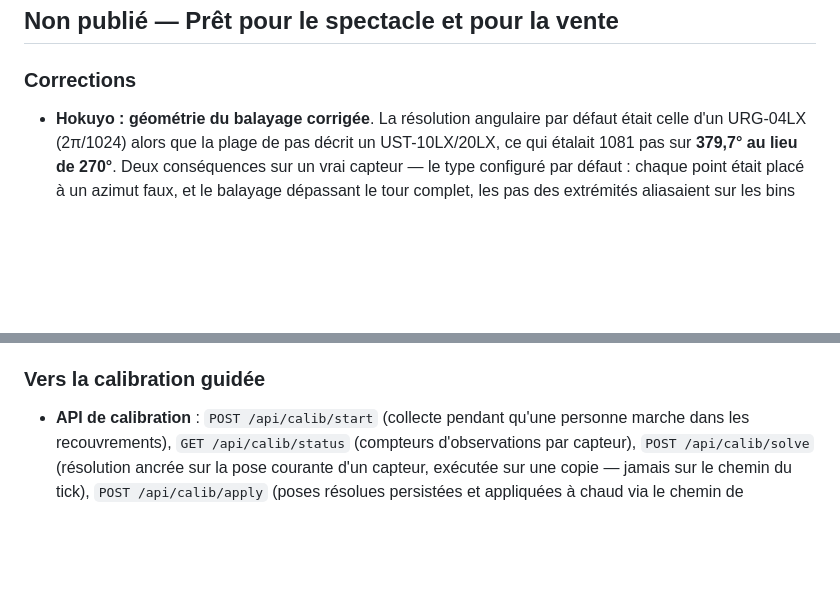
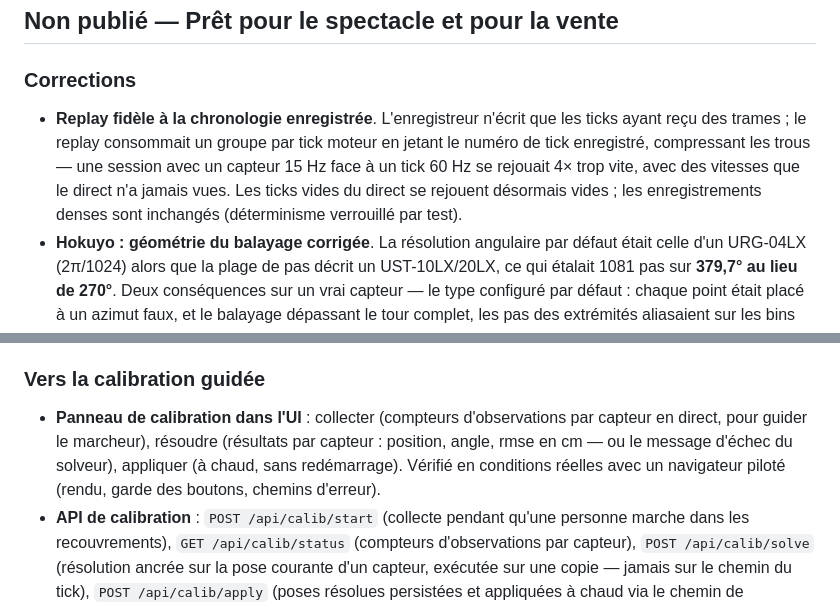
Before and after one commit to pymenvert/Sillage, a Markdown page: CHANGELOG.md, 2 parts joined by grey strips. Rendered like a GitHub page; blank space fills up the shorter version.

Commit message:
docs: changelog entries for replay fidelity, calib API and UI panel
Co-Authored-By: Claude Opus 5 <noreply@anthropic.com>
Claude-Session: https://claude.ai/code/session_01R6WoecpN6R3uuMSbwK5LWV

```diff
--- a/CHANGELOG.md
+++ b/CHANGELOG.md
@@ -4,6 +4,12 @@
 
 ### Corrections
 
+- **Replay fidèle à la chronologie enregistrée**. L'enregistreur n'écrit que les ticks
+  ayant reçu des trames ; le replay consommait un groupe par tick moteur en jetant le
+  numéro de tick enregistré, compressant les trous — une session avec un capteur 15 Hz
+  face à un tick 60 Hz se rejouait 4× trop vite, avec des vitesses que le direct n'a
+  jamais vues. Les ticks vides du direct se rejouent désormais vides ; les
+  enregistrements denses sont inchangés (déterminisme verrouillé par test).
 - **Hokuyo : géométrie du balayage corrigée**. La résolution angulaire par défaut était
   celle d'un URG-04LX (2π/1024) alors que la plage de pas décrit un UST-10LX/20LX, ce qui
   étalait 1081 pas sur **379,7° au lieu de 270°**. Deux conséquences sur un vrai capteur —
@@ -33,6 +39,11 @@
   elle couvre maintenant les deux LTS supportées.
 
 ### Vers la calibration guidée
+- **Panneau de calibration dans l'UI** : collecter (compteurs d'observations par capteur
+  en direct, pour guider le marcheur), résoudre (résultats par capteur : position, angle,
+  rmse en cm — ou le message d'échec du solveur), appliquer (à chaud, sans redémarrage).
+  Vérifié en conditions réelles avec un navigateur piloté (rendu, garde des boutons,
+  chemins d'erreur).
 - **API de calibration** : `POST /api/calib/start` (collecte pendant qu'une personne
   marche dans les recouvrements), `GET /api/calib/status` (compteurs d'observations par
   capteur), `POST /api/calib/solve` (résolution ancrée sur la pose courante d'un capteur,
```
